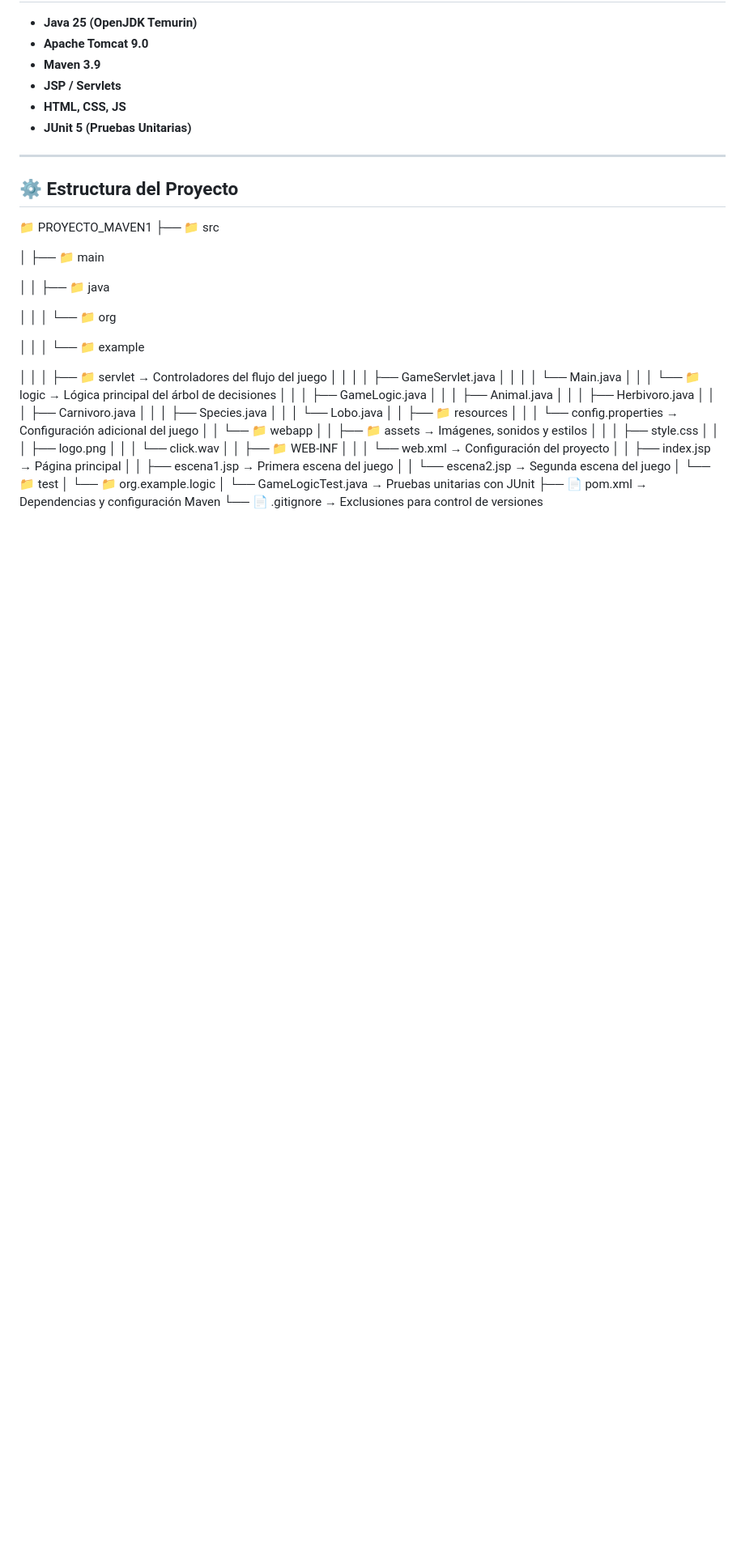
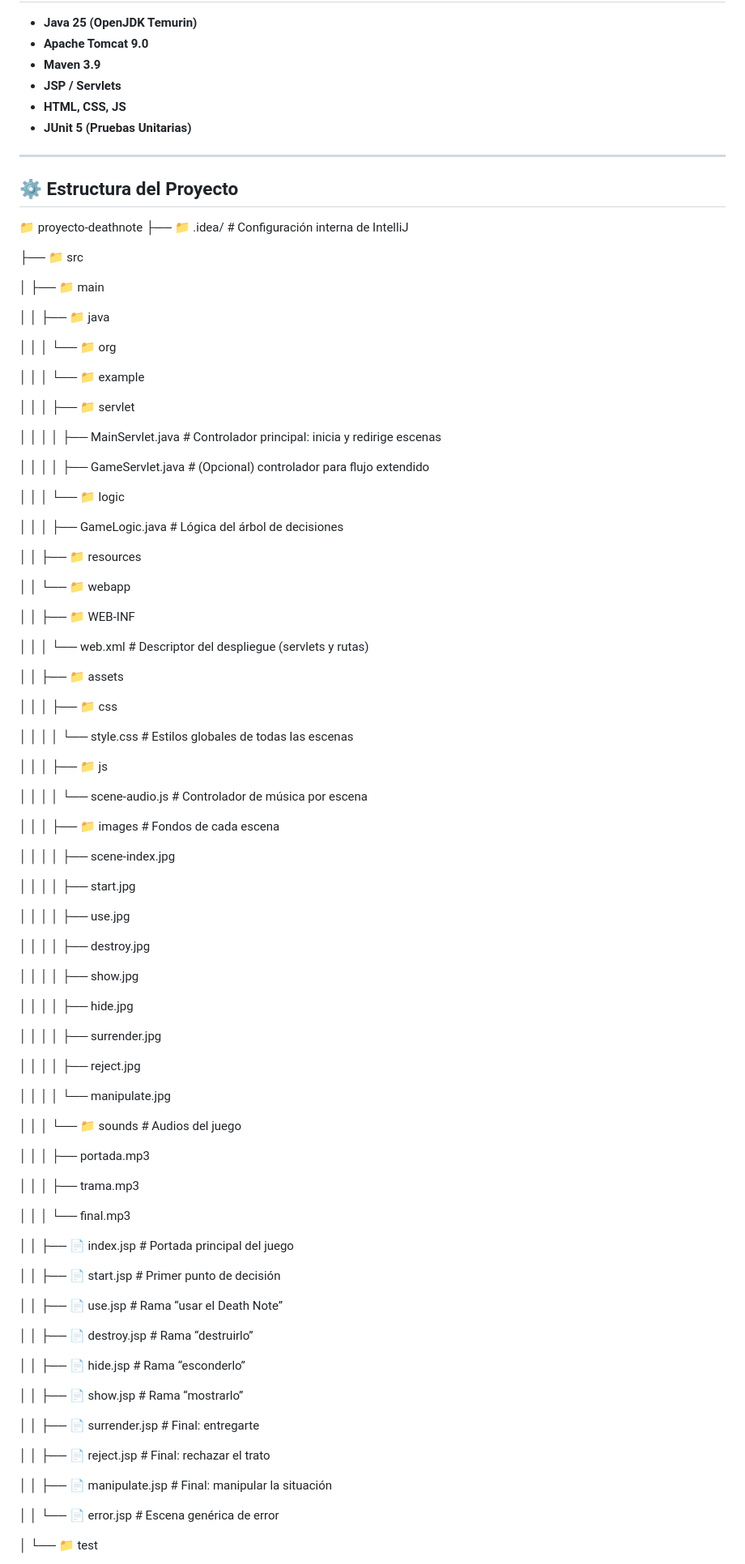
Before and after one commit to Gianbackend/ProyectoMAVEN1, a Markdown page: README.md, the part around one of its changes. Shown at 81% size. Drawn GitHub-style; blank space fills up the shorter version.

Commit message:
Actualizacion 1

```diff
--- a/README.md
+++ b/README.md
@@ -17,7 +17,9 @@ El jugador toma decisiones que lo llevan a distintos finales, en un árbol de de
 ---
 
 ## ⚙️ Estructura del Proyecto
-📁 PROYECTO_MAVEN1
+📁 proyecto-deathnote
+├── 📁 .idea/                            # Configuración interna de IntelliJ
+
 ├── 📁 src
 
 │   ├── 📁 main
@@ -28,31 +30,81 @@ El jugador toma decisiones que lo llevan a distintos finales, en un árbol de de
 
 │   │   │       └── 📁 example
 
-│   │   │           ├── 📁 servlet        → Controladores del flujo del juego
-│   │   │           │   ├── GameServlet.java
-│   │   │           │   └── Main.java
-│   │   │           └── 📁 logic          → Lógica principal del árbol de decisiones
-│   │   │               ├── GameLogic.java
-│   │   │               ├── Animal.java
-│   │   │               ├── Herbivoro.java
-│   │   │               ├── Carnivoro.java
-│   │   │               ├── Species.java
-│   │   │               └── Lobo.java
+│   │   │           ├── 📁 servlet
+
+│   │   │           │   ├── MainServlet.java          # Controlador principal: inicia y redirige escenas
+
+│   │   │           │   ├── GameServlet.java          # (Opcional) controlador para flujo extendido
+
+│   │   │           └── 📁 logic
+
+│   │   │               ├── GameLogic.java            # Lógica del árbol de decisiones
+
 │   │   ├── 📁 resources
-│   │   │   └── config.properties         → Configuración adicional del juego
+
 │   │   └── 📁 webapp
-│   │       ├── 📁 assets                 → Imágenes, sonidos y estilos
-│   │       │   ├── style.css
-│   │       │   ├── logo.png
-│   │       │   └── click.wav
+
 │   │       ├── 📁 WEB-INF
-│   │       │   └── web.xml              → Configuración del proyecto
-│   │       ├── index.jsp                → Página principal
-│   │       ├── escena1.jsp              → Primera escena del juego
-│   │       └── escena2.jsp              → Segunda escena del juego
+
+│   │       │   └── web.xml                          # Descriptor del despliegue (servlets y rutas)
+
+│   │       ├── 📁 assets
+
+│   │       │   ├── 📁 css
+
+│   │       │   │   └── style.css                    # Estilos globales de todas las escenas
+
+│   │       │   ├── 📁 js
+
+│   │       │   │   └── scene-audio.js               # Controlador de música por escena
+
+│   │       │   ├── 📁 images                        # Fondos de cada escena
+
+│   │       │   │   ├── scene-index.jpg
+
+│   │       │   │   ├── start.jpg
+
+│   │       │   │   ├── use.jpg
+
+│   │       │   │   ├── destroy.jpg
+
+│   │       │   │   ├── show.jpg
+
+│   │       │   │   ├── hide.jpg
+
+│   │       │   │   ├── surrender.jpg
+
+│   │       │   │   ├── reject.jpg
+
+│   │       │   │   └── manipulate.jpg
+
+│   │       │   └── 📁 sounds                        # Audios del juego
+
+│   │       │       ├── portada.mp3
+
+│   │       │       ├── trama.mp3
+
+│   │       │       └── final.mp3
+
+│   │       ├── 📄 index.jsp                         # Portada principal del juego
+
+│   │       ├── 📄 start.jsp                         # Primer punto de decisión
+
+│   │       ├── 📄 use.jsp                           # Rama “usar el Death Note”
+
+│   │       ├── 📄 destroy.jsp                       # Rama “destruirlo”
+
+│   │       ├── 📄 hide.jsp                          # Rama “esconderlo”
+
+│   │       ├── 📄 show.jsp                          # Rama “mostrarlo”
+
+│   │       ├── 📄 surrender.jsp                     # Final: entregarte
+
+│   │       ├── 📄 reject.jsp                        # Final: rechazar el trato
+
+│   │       ├── 📄 manipulate.jsp                    # Final: manipular la situación
+
+│   │       └── 📄 error.jsp                         # Escena genérica de error
+
 │   └── 📁 test
-│       └── 📁 org.example.logic
-│           └── GameLogicTest.java      → Pruebas unitarias con JUnit
-├── 📄 pom.xml                           → Dependencias y configuración Maven
-└── 📄 .gitignore                        → Exclusiones para control de versiones
 
```
Also changed, not shown: other parts of README.md (+15 -0 lines).
